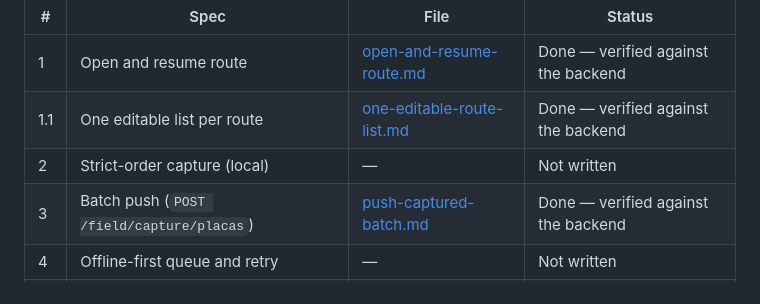
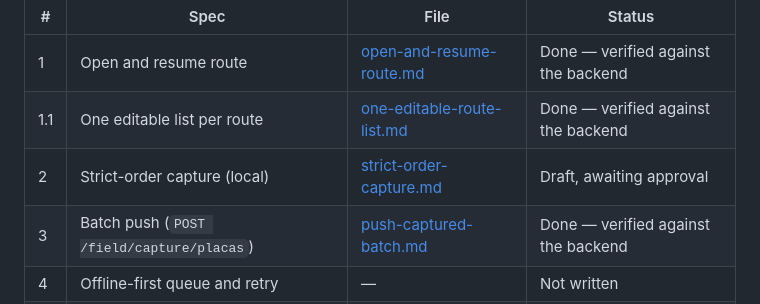
Before and after one commit to georadical/layerflow-mobile, a Markdown page: specs/README.md, the part around the change. GitHub-like rendering.

```diff
--- a/specs/README.md
+++ b/specs/README.md
@@ -8,7 +8,7 @@ with a verifiable gate, a commit and explicit approval.
 |---|------|------|--------|
 | 1 | Open and resume route | [open-and-resume-route.md](open-and-resume-route.md) | Done — verified against the backend |
 | 1.1 | One editable list per route | [one-editable-route-list.md](one-editable-route-list.md) | Done — verified against the backend |
-| 2 | Strict-order capture (local) | — | Not written |
+| 2 | Strict-order capture (local) | [strict-order-capture.md](strict-order-capture.md) | Draft, awaiting approval |
 | 3 | Batch push (`POST /field/capture/placas`) | [push-captured-batch.md](push-captured-batch.md) | Done — verified against the backend |
 | 4 | Offline-first queue and retry | — | Not written |
 | 5 | Field worker login | — | Backlog, see below |
```
Also changed, not shown: specs/strict-order-capture.md (added, +203 -0 lines).
